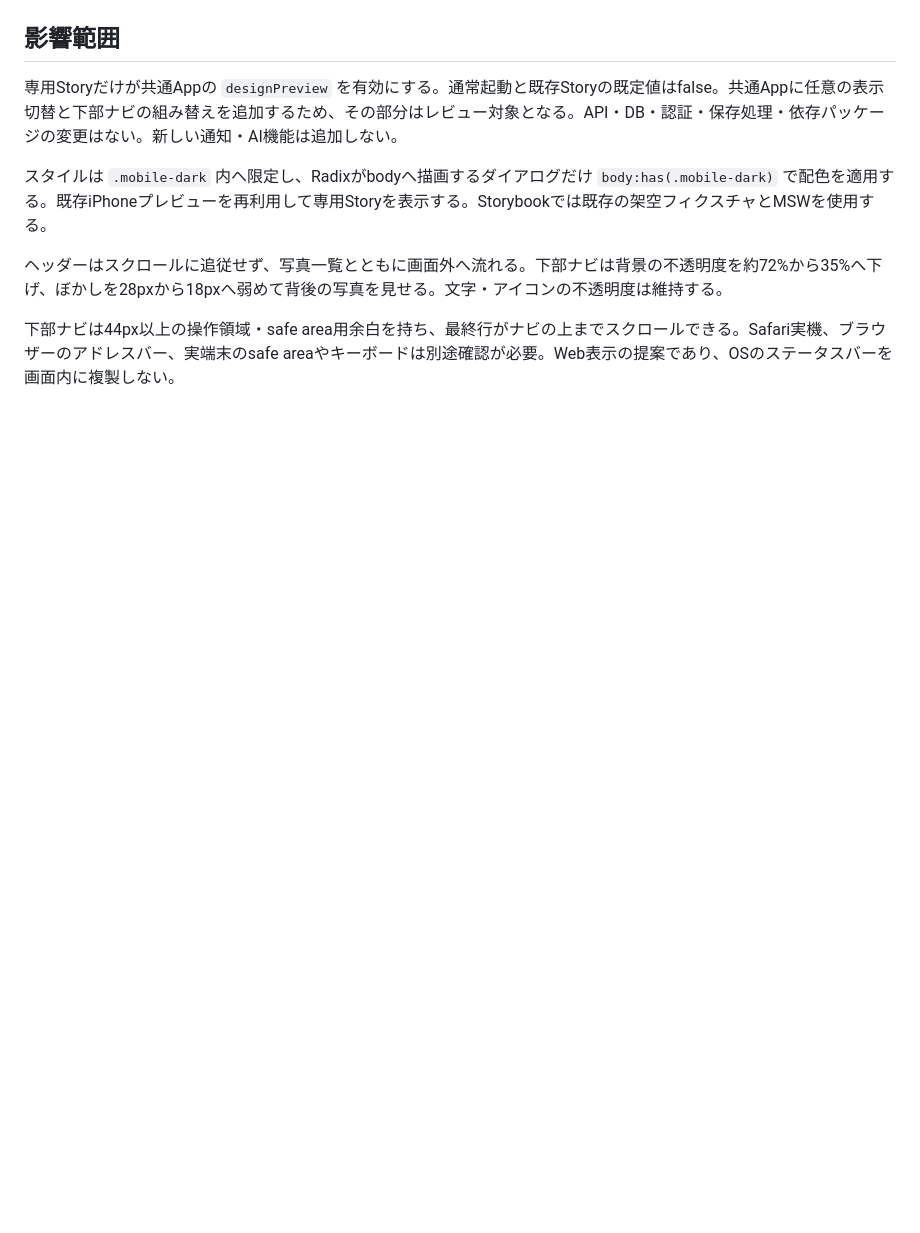
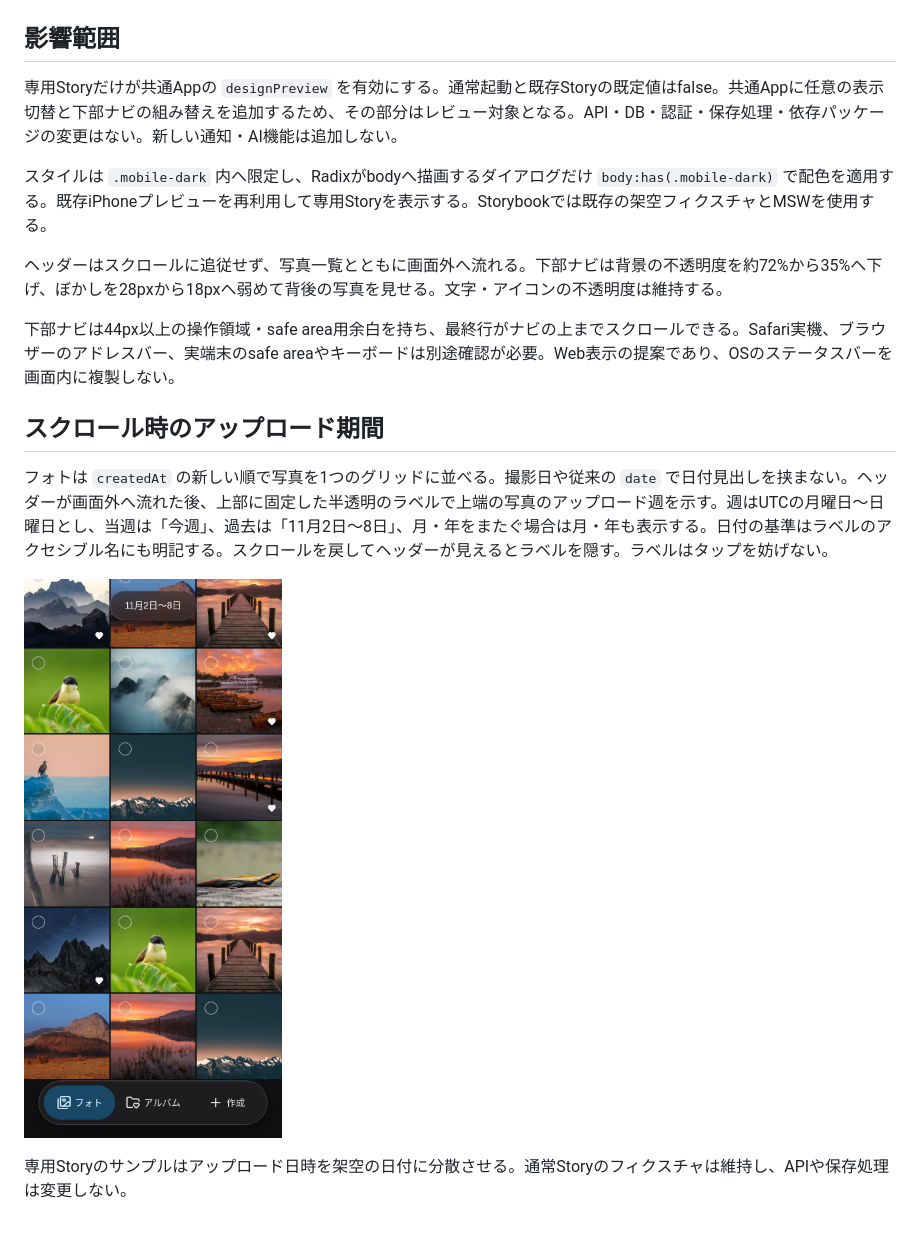
Before and after one commit to Murata-11/photo-server, a Markdown page: docs/mobile-dark-ui-proposal.md, the part around one of its changes. GitHub-like rendering; pictures changed too: docs/images/mobile-dark/upload-period.png (added); blank space fills up the shorter version.

Commit message:
feat: show upload periods over a continuous photo grid

```diff
--- a/docs/mobile-dark-ui-proposal.md
+++ b/docs/mobile-dark-ui-proposal.md
@@ -27,3 +27,11 @@
 ヘッダーはスクロールに追従せず、写真一覧とともに画面外へ流れる。下部ナビは背景の不透明度を約72%から35%へ下げ、ぼかしを28pxから18pxへ弱めて背後の写真を見せる。文字・アイコンの不透明度は維持する。
 
 下部ナビは44px以上の操作領域・safe area用余白を持ち、最終行がナビの上までスクロールできる。Safari実機、ブラウザーのアドレスバー、実端末のsafe areaやキーボードは別途確認が必要。Web表示の提案であり、OSのステータスバーを画面内に複製しない。
+
+## スクロール時のアップロード期間
+
+フォトは `createdAt` の新しい順で写真を1つのグリッドに並べる。撮影日や従来の `date` で日付見出しを挟まない。ヘッダーが画面外へ流れた後、上部に固定した半透明のラベルで上端の写真のアップロード週を示す。週はUTCの月曜日〜日曜日とし、当週は「今週」、過去は「11月2日〜8日」、月・年をまたぐ場合は月・年も表示する。日付の基準はラベルのアクセシブル名にも明記する。スクロールを戻してヘッダーが見えるとラベルを隠す。ラベルはタップを妨げない。
+
+![スクロール中のアップロード期間](images/mobile-dark/upload-period.png)
+
+専用Storyのサンプルはアップロード日時を架空の日付に分散させる。通常Storyのフィクスチャは維持し、APIや保存処理は変更しない。
```
Also changed, not shown: other parts of docs/mobile-dark-ui-proposal.md (+1 -1 lines), docs/images/mobile-dark/photos.png, 6 other files.
